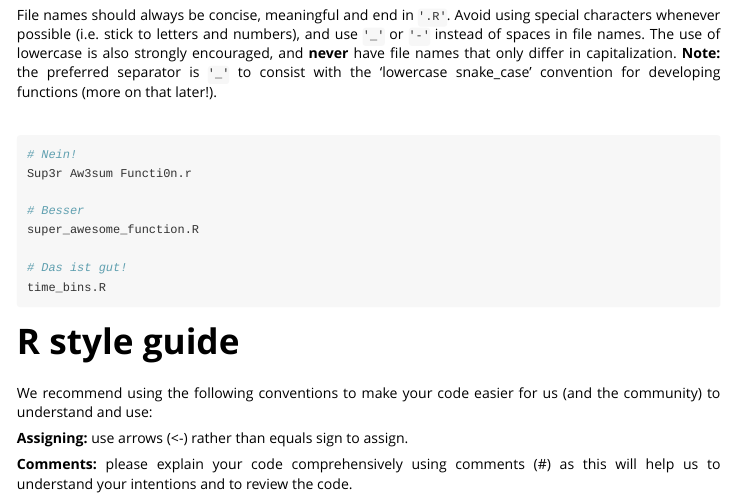
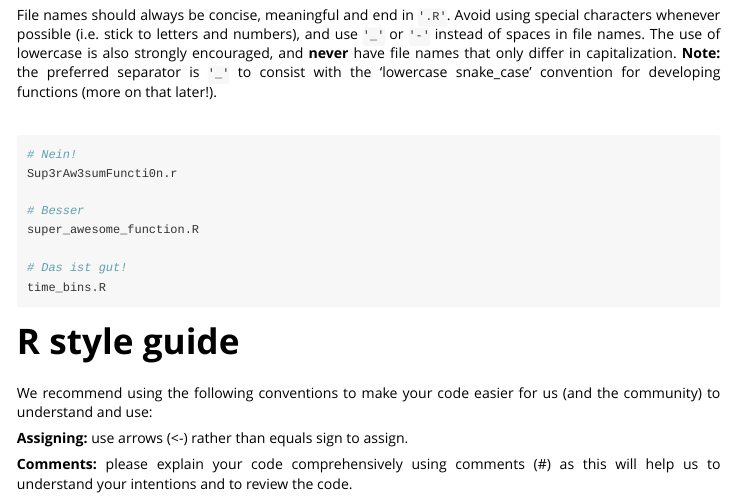
Before and after one commit to palaeoverse/palaeoverse, an R Markdown document (vignettes/structure-and-standards.Rmd): the page in a window 1100 px wide, from 520 px down. Rendered offline with R 4.5, knitr and Pandoc, with nearby package versions.

Commit message:
fix vignette lint issues

````diff
--- a/vignettes/structure-and-standards.Rmd
+++ b/vignettes/structure-and-standards.Rmd
@@ -30,7 +30,7 @@ File names should always be concise, meaningful and end in `'.R'`. Avoid using s
 ```{r names, include=TRUE, eval = FALSE}
 
 # Nein!
-Sup3r Aw3sum Functi0n.r
+Sup3rAw3sumFuncti0n.r
 
 # Besser
 super_awesome_function.R
````
